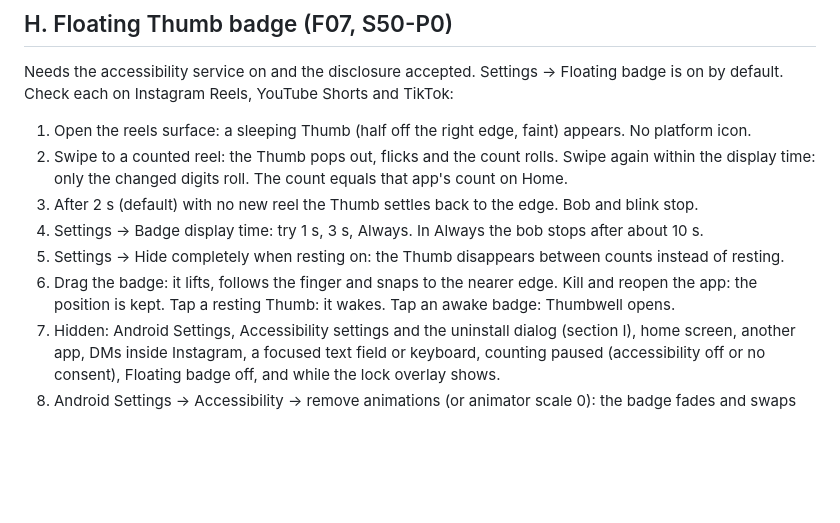
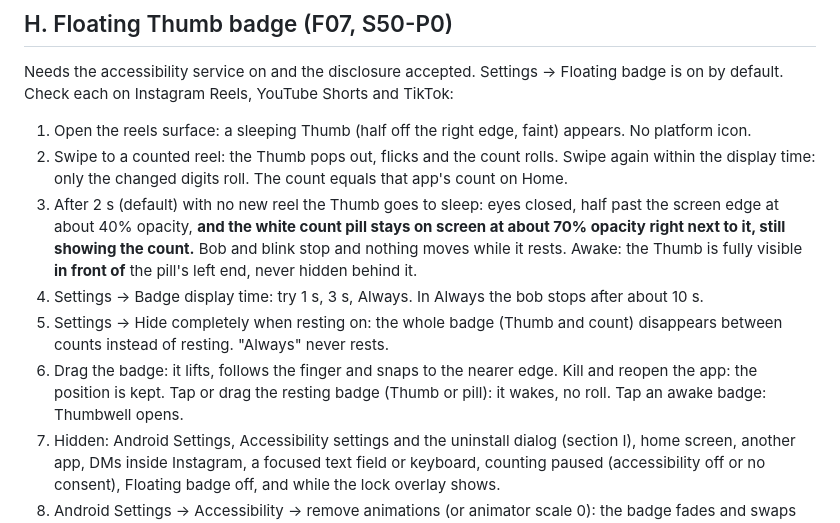
Before and after one commit to algoastics/brainling-app, a Markdown page: docs/TESTING-phase0.md, the part around the change. Drawn GitHub-style; blank space fills up the shorter version.

Commit message:
docs(docs): section H rest state is the sleeping Thumb plus a 70% pill

```diff
--- a/docs/TESTING-phase0.md
+++ b/docs/TESTING-phase0.md
@@ -234,11 +234,14 @@ default. Check each on Instagram Reels, YouTube Shorts and TikTok:
 1. Open the reels surface: a sleeping Thumb (half off the right edge, faint) appears. No platform icon.
 2. Swipe to a counted reel: the Thumb pops out, flicks and the count rolls. Swipe again within the
    display time: only the changed digits roll. The count equals that app's count on Home.
-3. After 2 s (default) with no new reel the Thumb settles back to the edge. Bob and blink stop.
+3. After 2 s (default) with no new reel the Thumb goes to sleep: eyes closed, half past the screen edge
+   at about 40% opacity, **and the white count pill stays on screen at about 70% opacity right next
+   to it, still showing the count.** Bob and blink stop and nothing moves while it rests.
+   Awake: the Thumb is fully visible **in front of** the pill's left end, never hidden behind it.
 4. Settings -> Badge display time: try 1 s, 3 s, Always. In Always the bob stops after about 10 s.
-5. Settings -> Hide completely when resting on: the Thumb disappears between counts instead of resting.
+5. Settings -> Hide completely when resting on: the whole badge (Thumb and count) disappears between counts instead of resting. "Always" never rests.
 6. Drag the badge: it lifts, follows the finger and snaps to the nearer edge. Kill and reopen the
-   app: the position is kept. Tap a resting Thumb: it wakes. Tap an awake badge: Thumbwell opens.
+   app: the position is kept. Tap or drag the resting badge (Thumb or pill): it wakes, no roll. Tap an awake badge: Thumbwell opens.
 7. Hidden: Android Settings, Accessibility settings and the uninstall dialog (section I), home screen, another app, DMs inside Instagram, a focused text field or keyboard, counting
    paused (accessibility off or no consent), Floating badge off, and while the lock overlay shows.
 8. Android Settings -> Accessibility -> remove animations (or animator scale 0): the badge fades and
```
